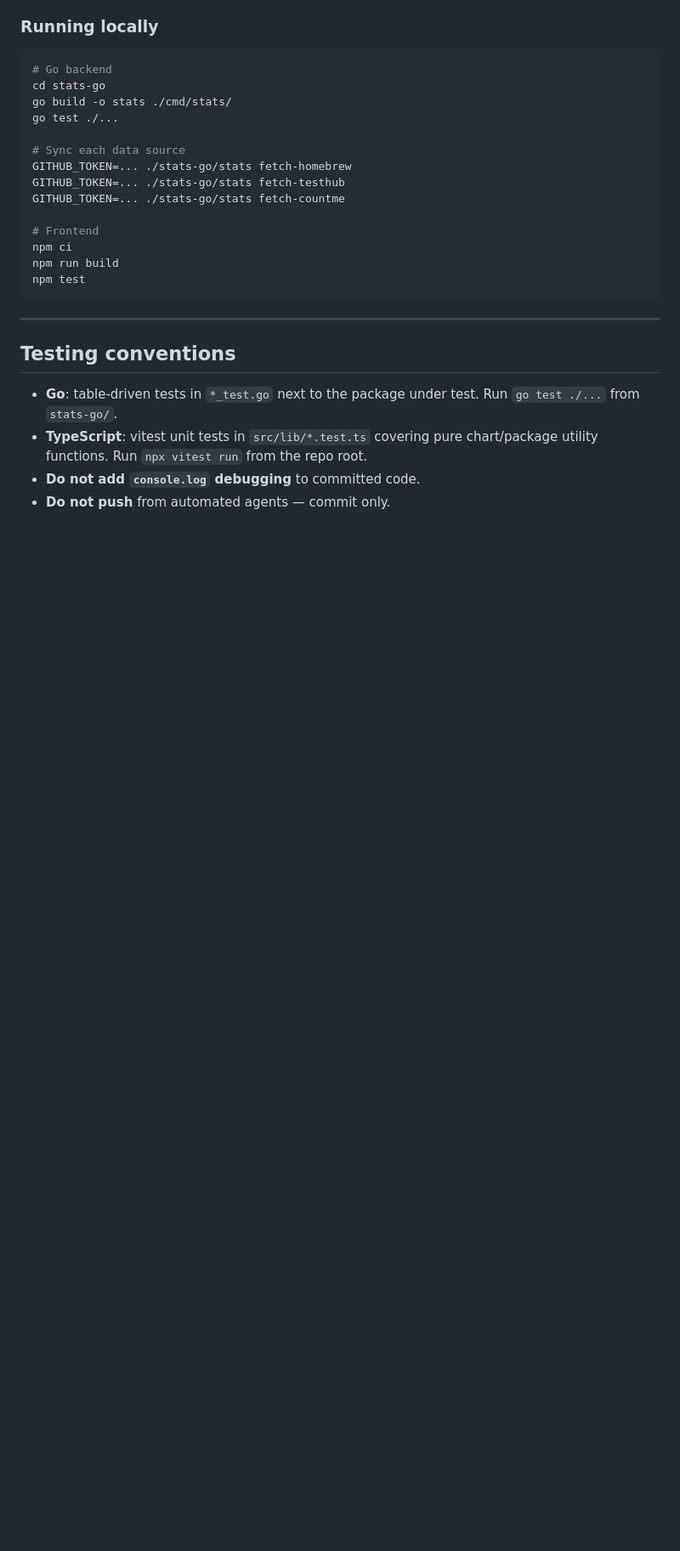
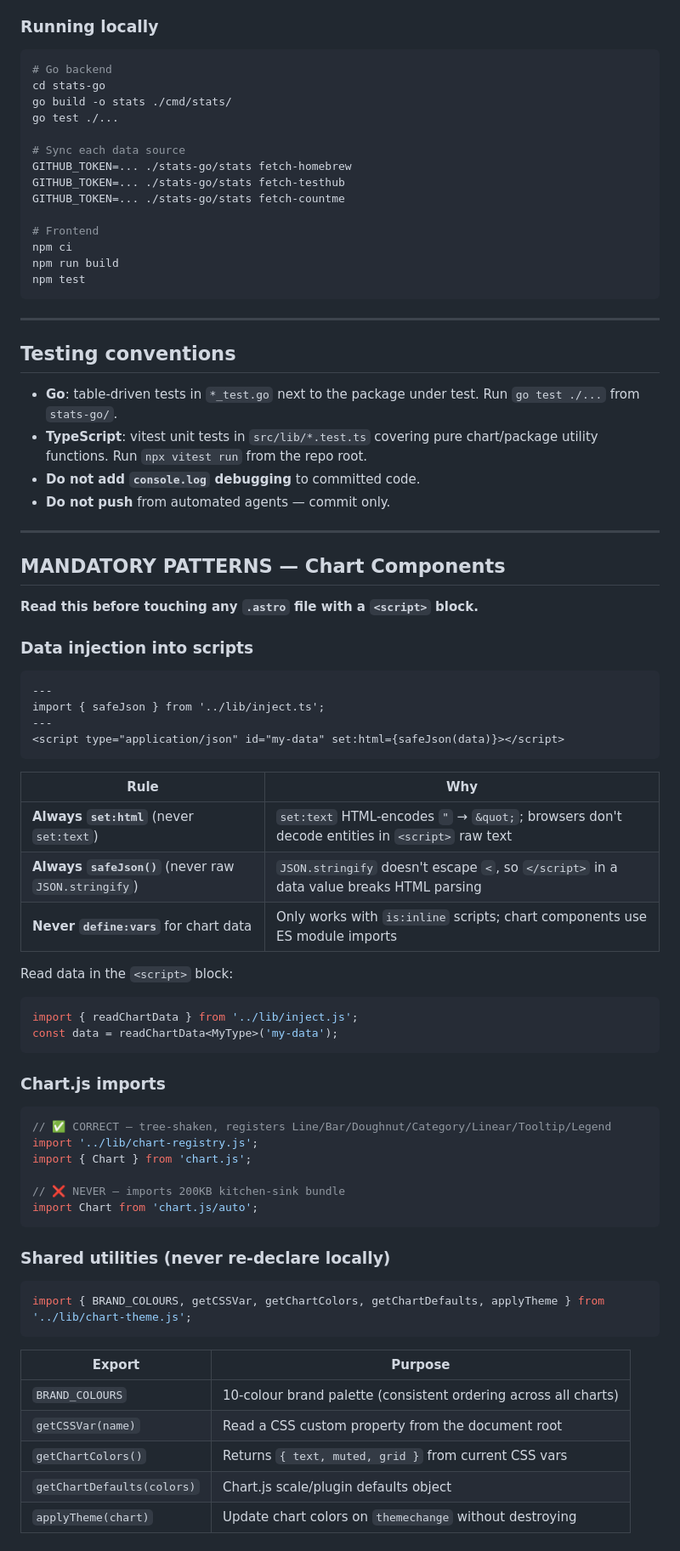
Before and after one commit to castrojo/homebrew-stats, a Markdown page: AGENTS.md, the part around one of its changes. Shown at 85% size. Drawn GitHub-style; blank space fills up the shorter version.

````diff
--- a/AGENTS.md
+++ b/AGENTS.md
@@ -189,3 +189,56 @@ npm test
 - **TypeScript**: vitest unit tests in `src/lib/*.test.ts` covering pure chart/package utility functions. Run `npx vitest run` from the repo root.
 - **Do not add `console.log` debugging** to committed code.
 - **Do not push** from automated agents — commit only.
+
+---
+
+## MANDATORY PATTERNS — Chart Components
+
+**Read this before touching any `.astro` file with a `<script>` block.**
+
+### Data injection into scripts
+
+```astro
+---
+import { safeJson } from '../lib/inject.ts';
+---
+<script type="application/json" id="my-data" set:html={safeJson(data)}></script>
+```
+
+| Rule | Why |
+|---|---|
+| **Always `set:html`** (never `set:text`) | `set:text` HTML-encodes `"` → `&quot;`; browsers don't decode entities in `<script>` raw text |
+| **Always `safeJson()`** (never raw `JSON.stringify`) | `JSON.stringify` doesn't escape `<`, so `</script>` in a data value breaks HTML parsing |
+| **Never `define:vars`** for chart data | Only works with `is:inline` scripts; chart components use ES module imports |
+
+Read data in the `<script>` block:
+```ts
+import { readChartData } from '../lib/inject.js';
+const data = readChartData<MyType>('my-data');
+```
+
+### Chart.js imports
+
+```ts
+// ✅ CORRECT — tree-shaken, registers Line/Bar/Doughnut/Category/Linear/Tooltip/Legend
+import '../lib/chart-registry.js';
+import { Chart } from 'chart.js';
+
+// ❌ NEVER — imports 200KB kitchen-sink bundle
+import Chart from 'chart.js/auto';
+```
+
+### Shared utilities (never re-declare locally)
+
+```ts
+import { BRAND_COLOURS, getCSSVar, getChartColors, getChartDefaults, applyTheme } from '../lib/chart-theme.js';
+```
+
+| Export | Purpose |
+|---|---|
+| `BRAND_COLOURS` | 10-colour brand palette (consistent ordering across all charts) |
+| `getCSSVar(name)` | Read a CSS custom property from the document root |
+| `getChartColors()` | Returns `{ text, muted, grid }` from current CSS vars |
+| `getChartDefaults(colors)` | Chart.js scale/plugin defaults object |
+| `applyTheme(chart)` | Update chart colors on `themechange` without destroying |
+
````
Also changed, not shown: other parts of AGENTS.md (+66 -0 lines).
